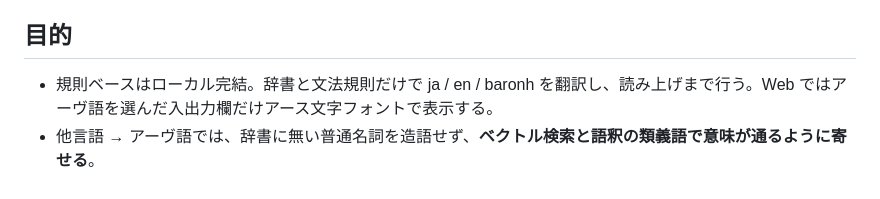
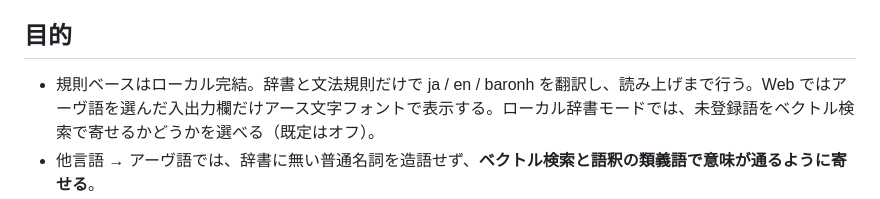
Before and after one commit to 7474/Ath, a Markdown page: baronh/ARCHITECTURE.md, the part around the change. GitHub-like rendering.

```diff
--- a/baronh/ARCHITECTURE.md
+++ b/baronh/ARCHITECTURE.md
@@ -6,7 +6,7 @@
 
 ## 目的
 
-- 規則ベースはローカル完結。辞書と文法規則だけで ja / en / baronh を翻訳し、読み上げまで行う。Web ではアーヴ語を選んだ入出力欄だけアース文字フォントで表示する。
+- 規則ベースはローカル完結。辞書と文法規則だけで ja / en / baronh を翻訳し、読み上げまで行う。Web ではアーヴ語を選んだ入出力欄だけアース文字フォントで表示する。ローカル辞書モードでは、未登録語をベクトル検索で寄せるかどうかを選べる（既定はオフ）。
 - 他言語 → アーヴ語では、辞書に無い普通名詞を造語せず、**ベクトル検索と語釈の類義語で意味が通るように寄せる**。
 - サーバエージェントは生成 AI が必須。モデルが辞書をベクトル検索し、文法コンテキストのうえで文を組む。ブラウザからの単発呼び出しには限界がある（キー露出、CORS、往復回数）。ページ上のベクトル索引は GitHub Actions が事前構築した成果物を読む。
 - 辞書全文は 1 回の API 呼び出しに載せない。文法の骨格はエージェントのシステムプロンプトに載せる。
```
Also changed, not shown: README.md (+1 -1 lines).
